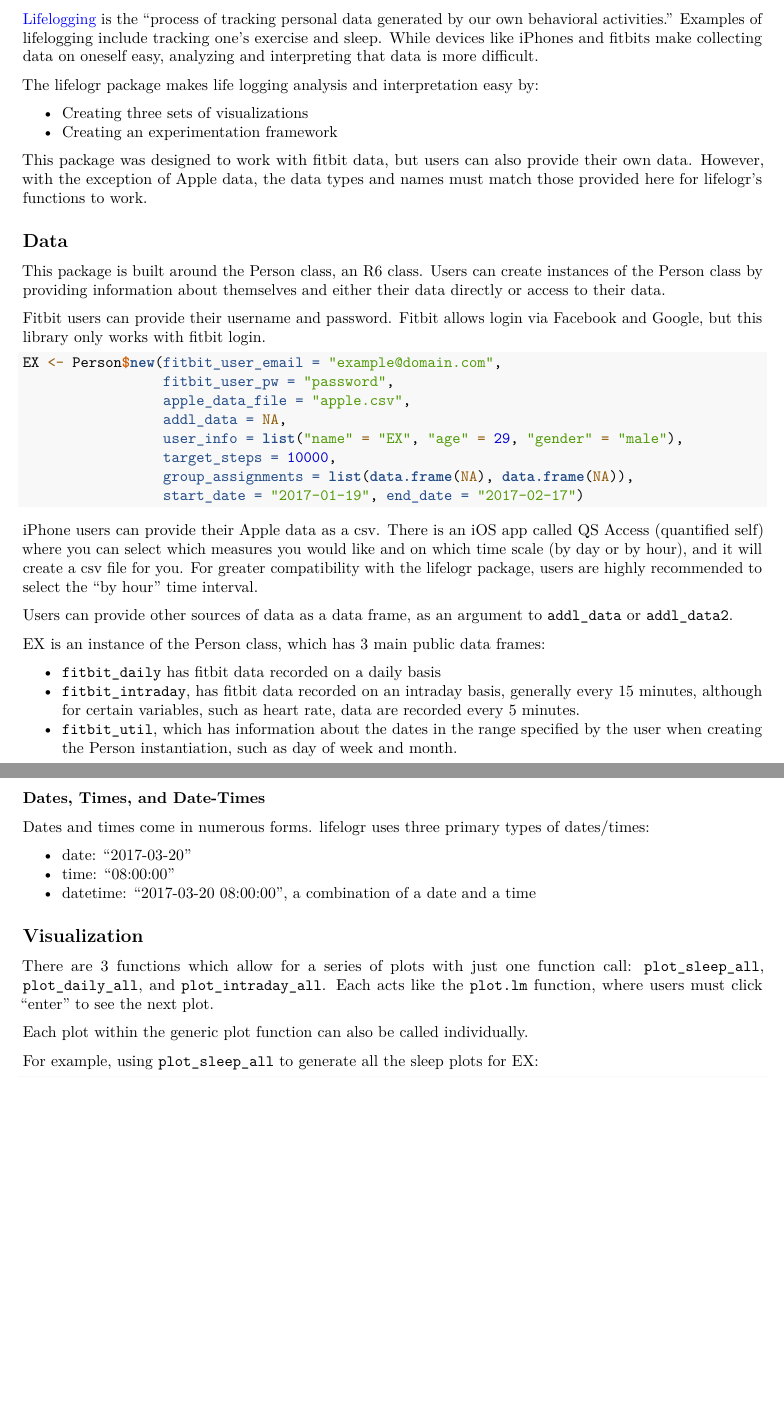
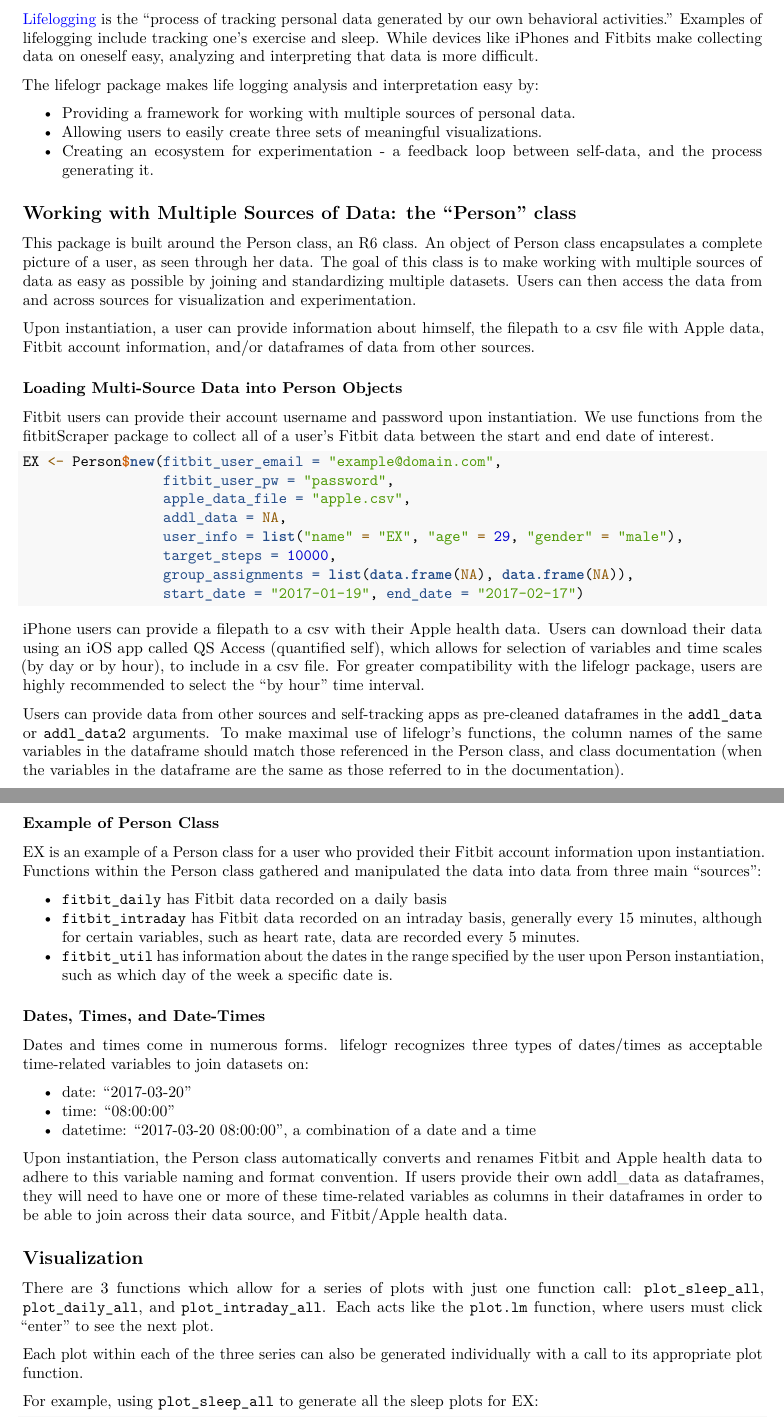
Before and after one commit to lisaannyu/lifelogr, an R Markdown document (lifelogr/vignettes/summary.Rmd): two parts of pages 1 and 2 of 5, joined at a grey line, cut so that both start at the same text, the shorter picture padded with empty space. Rendered offline with R 4.5, knitr and Pandoc, then LaTeX, with nearby package versions; some code elsewhere in the file could not run offline.

Commit message:
edited summary up to experiments

````diff
--- a/lifelogr/vignettes/summary.Rmd
+++ b/lifelogr/vignettes/summary.Rmd
@@ -29,27 +29,25 @@
 
 [Lifelogging](http://lifestreamblog.com/lifelogging/) is the "process of
 tracking personal data generated by our own behavioral activities."  Examples of
-lifelogging include tracking one's exercise and sleep.  While devices like
-iPhones and fitbits make collecting data on oneself easy, analyzing and
+lifelogging include tracking one's exercise and sleep. While devices like
+iPhones and Fitbits make collecting data on oneself easy, analyzing and
 interpreting that data is more difficult.
 
 The lifelogr package makes life logging analysis and interpretation easy by:
 
-- Creating three sets of visualizations
-- Creating an experimentation framework
+- Providing a framework for working with multiple sources of personal data.
+- Allowing users to easily create three sets of meaningful visualizations.
+- Creating an ecosystem for experimentation - a feedback loop between self-data, and the process generating it.
 
-This package was designed to work with fitbit data, but users can also
-provide their own data.  However, with the exception of Apple data, the data
-types and names must match those provided here for lifelogr's functions to work.
+## Working with Multiple Sources of Data: the "Person" class
 
-## Data
+This package is built around the Person class, an R6 class. An object of Person class encapsulates a complete picture of a user, as seen through her data. The goal of this class is to make working with multiple sources of data as easy as possible by joining and standardizing multiple datasets. Users can then access the data from and across sources for visualization and experimentation.
 
-This package is built around the Person class, an R6 class.  Users can create
-instances of the Person class by providing information about themselves and
-either their data directly or access to their data.
+Upon instantiation, a user can provide information about himself, the filepath to a csv file with Apple data, Fitbit account information, and/or dataframes of data from other sources.
 
-Fitbit users can provide their username and password.  Fitbit allows login via
-Facebook and Google, but this library only works with fitbit login.
+### Loading Multi-Source Data into Person Objects
+
+Fitbit users can provide their account username and password upon instantiation. We use functions from the fitbitScraper package to collect all of a user's Fitbit data between the start and end date of interest.
 ```{r, eval = FALSE}
 EX <- Person$new(fitbit_user_email = "example@domain.com",
                  fitbit_user_pw = "password",
@@ -65,33 +63,32 @@
 load("../data/EX.rda")
 ```
 
-iPhone users can provide their Apple data as a csv.  There is an iOS app called
-QS Access (quantified self) where you can select which measures you would like
-and on which time scale (by day or by hour), and it will create a csv file for
-you.  For greater compatibility with the lifelogr package, users are highly
-recommended to select the "by hour" time interval.
+iPhone users can provide a filepath to a csv with their Apple health data. Users can download their data using an iOS app called QS Access (quantified self), which allows for selection of variables and time scales (by day or by hour), to include in a csv file. For greater compatibility with the lifelogr package, users are highly recommended to select the "by hour" time interval.
 
-Users can provide other sources of data as a data frame, as an argument to
-`addl_data` or `addl_data2`.
+Users can provide data from other sources and self-tracking apps as pre-cleaned dataframes in the `addl_data` or `addl_data2` arguments. To make maximal use of lifelogr's functions, the column names of the same variables in the dataframe should match those referenced in the Person class, and class documentation (when the variables in the dataframe are the same as those referred to in the documentation).
 
-EX is an instance of the Person class, which has 3 main public data frames:
+### Example of Person Class
 
-* `fitbit_daily` has fitbit data recorded on a daily basis
-* `fitbit_intraday`, has fitbit data recorded on an intraday basis, generally
+EX is an example of a Person class for a user who provided their Fitbit account information upon instantiation. Functions within the Person class gathered and manipulated the data into data from three main "sources":
+
+* `fitbit_daily` has Fitbit data recorded on a daily basis
+* `fitbit_intraday` has Fitbit data recorded on an intraday basis, generally
   every 15 minutes, although for certain variables, such as heart rate, data are
   recorded every 5 minutes.
-*  `fitbit_util`, which has information about the dates in the range specified
-  by the user when creating the Person instantiation, such as day of week and
-  month.
+*  `fitbit_util` has information about the dates in the range specified
+  by the user upon Person instantiation, such as which day of the week a specific date is.
+
 
 ### Dates, Times, and Date-Times
 
-Dates and times come in numerous forms.  lifelogr uses three primary types of
-dates/times:
+Dates and times come in numerous forms. lifelogr recognizes three types of
+dates/times as acceptable time-related variables to join datasets on:
 
 * date: "2017-03-20"
 * time: "08:00:00"
 * datetime: "2017-03-20 08:00:00", a combination of a date and a time
+
+Upon instantiation, the Person class automatically converts and renames Fitbit and Apple health data to adhere to this variable naming and format convention. If users provide their own addl_data as dataframes, they will need to have one or more of these time-related variables as columns in their dataframes in order to be able to join across their data source, and Fitbit/Apple health data.
 
 ## Visualization
 
@@ -99,7 +96,7 @@
 call: `plot_sleep_all`, `plot_daily_all`, and `plot_intraday_all`.  Each acts
 like the `plot.lm` function, where users must click "enter" to see the next plot.
 
-Each plot within the generic plot function can also be called individually.
+Each plot within each of the three series can also be generated individually with a call to its appropriate plot function.
 
 For example, using `plot_sleep_all` to generate all the sleep plots for EX:
 ```{r, fig.show = "hold"}
````
Also changed, not shown: lifelogr/R/lifelogr.R (+4 -5 lines), lifelogr/vignettes/summary.Rmd (8 more changed lines), 1 other file.
